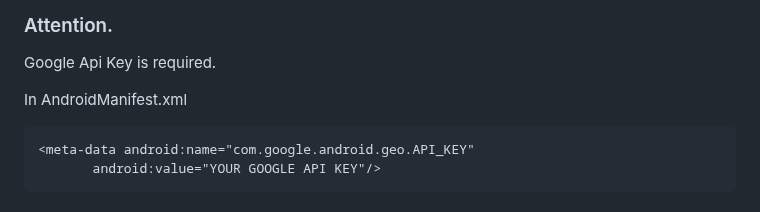
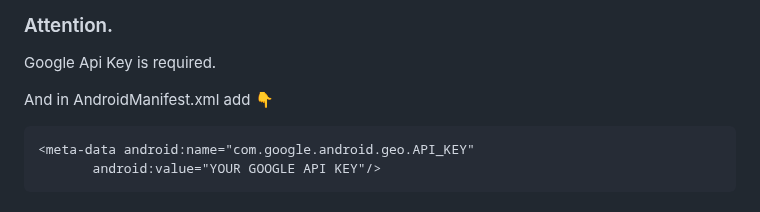
Before and after one commit to mo7amedaliEbaid/cities-finder, a Markdown page: README.md, the part around the change. GitHub-like rendering.

````diff
--- a/README.md
+++ b/README.md
@@ -32,7 +32,7 @@ A Flutter app to get the location ,weather ,time and other information for any c
 ### Attention.
 Google Api Key is required.
 
-In AndroidManifest.xml
+And in AndroidManifest.xml add 👇
 ```
 <meta-data android:name="com.google.android.geo.API_KEY"
        android:value="YOUR GOOGLE API KEY"/>
````
